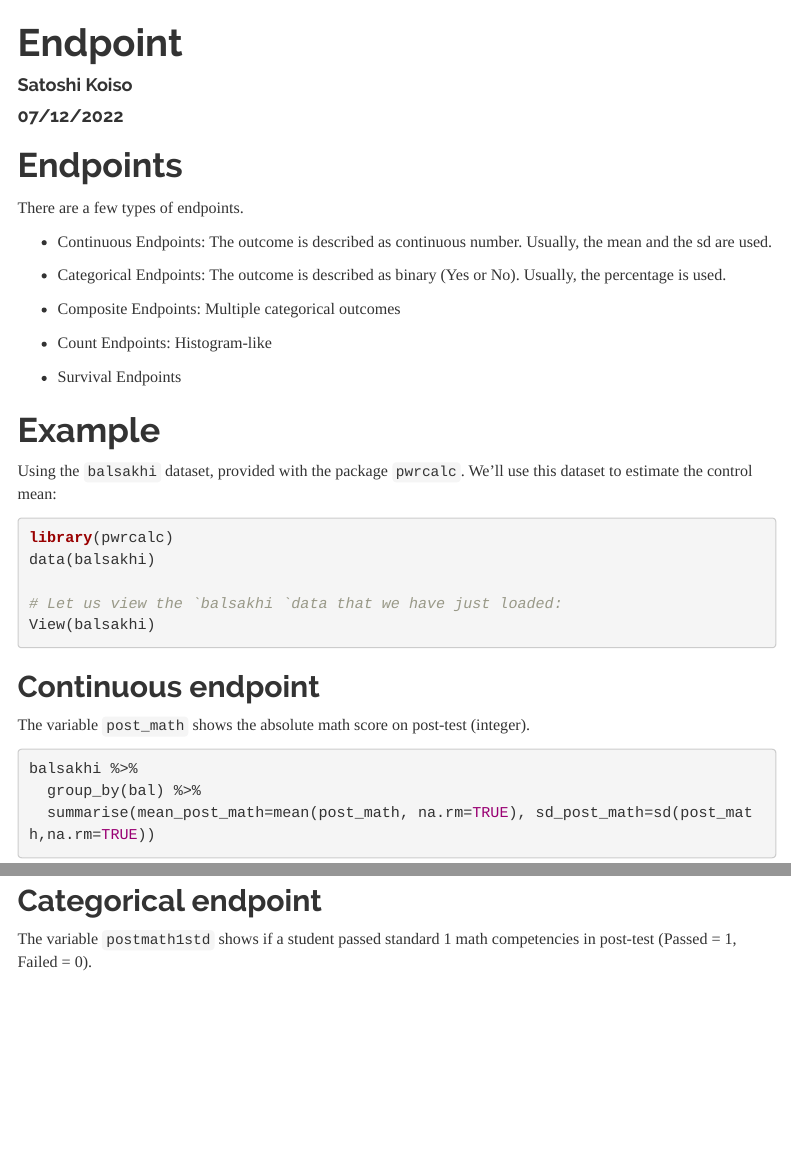
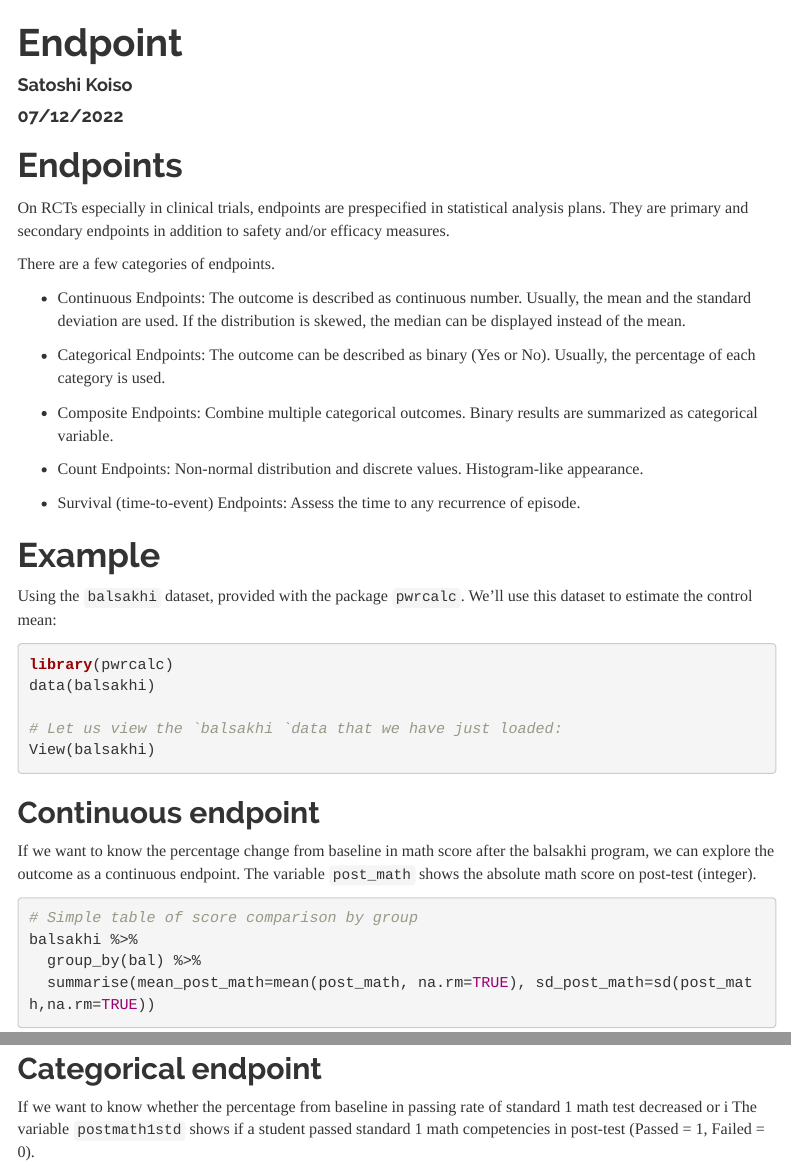
Before and after one commit to S-Koiso/R4IE, an R Markdown document (evaluation_basic/endopoint.Rmd): the page in a window 1100 px wide, from its top, and a second part further down, joined at a grey line. Rendered offline with R 4.5, knitr and Pandoc, with nearby package versions; some code elsewhere in the file could not run offline; menus at the side of the page are left out.

Commit message:
Update endopoint.Rmd

````diff
--- a/evaluation_basic/endopoint.Rmd
+++ b/evaluation_basic/endopoint.Rmd
@@ -45,21 +45,25 @@ print_code <- TRUE
 
 # Endpoints
 
-There are a few types of endpoints.
+On RCTs especially in clinical trials, endpoints are prespecified in statistical analysis plans. They are primary and secondary endpoints in addition to safety and/or efficacy measures.
 
-- Continuous Endpoints: The outcome is described as continuous number. Usually, the mean and the sd are used.
+There are a few categories of endpoints.
 
-- Categorical Endpoints: The outcome is described as binary (Yes or No). Usually, the percentage is used.
+- Continuous Endpoints: The outcome is described as continuous number. Usually, the mean and the standard deviation are used. If the distribution is skewed, the median can be displayed instead of the mean.
 
-- Composite Endpoints: Multiple categorical outcomes
+- Categorical Endpoints: The outcome can be described as binary (Yes or No). Usually, the percentage of each category is used.
 
-- Count Endpoints: Histogram-like
+- Composite Endpoints: Combine multiple categorical outcomes. Binary results are summarized as categorical variable.
 
-- Survival Endpoints
+- Count Endpoints: Non-normal distribution and discrete values. Histogram-like appearance.
+
+- Survival (time-to-event) Endpoints: Assess the time to any recurrence of episode.
+
 
 # Example
 
 Using the `balsakhi` dataset, provided with the package `pwrcalc`. We'll use this dataset to estimate the control mean:
+
 ```{r}
 library(pwrcalc)
 data(balsakhi)
@@ -71,9 +75,11 @@ View(balsakhi)
 
 ## Continuous endpoint
 
+If we want to know the percentage change from baseline in math score after the balsakhi program, we can explore the outcome as a continuous endpoint.
 The variable `post_math` shows the absolute math score on post-test (integer).
 
 ```{r}
+# Simple table of score comparison by group
 balsakhi %>%
   group_by(bal) %>%
   summarise(mean_post_math=mean(post_math, na.rm=TRUE), sd_post_math=sd(post_math,na.rm=TRUE))
@@ -96,6 +107,7 @@ ggplot(data = bal_math, aes(x=pct_change_math))+
 
 ## Categorical endpoint
 
+If we want to know whether the percentage from baseline in passing rate of standard 1 math test decreased or i
 The variable `postmath1std` shows if a student passed standard 1 math competencies in post-test (Passed = 1, Failed = 0).
 
 ```{r}
````
Also changed, not shown: evaluation_basic/endopoint.Rmd (19 more changed lines).
